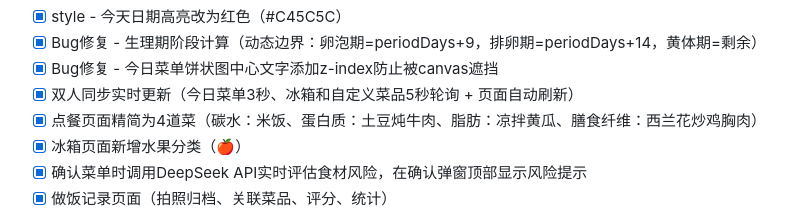
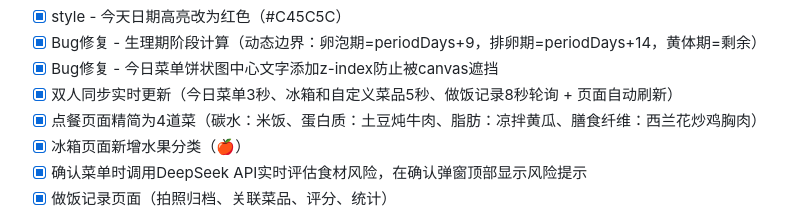
Before and after one commit to Lovedd1/family-meal-planner, a Markdown page: CLAUDE.md, the part around the change. Rendered like a GitHub page.

Commit message:
docs: update CLAUDE.md for cookingRecords sync

```diff
--- a/CLAUDE.md
+++ b/CLAUDE.md
@@ -77,7 +77,7 @@
 - [x] style - 今天日期高亮改为红色（#C45C5C）
 - [x] Bug修复 - 生理期阶段计算（动态边界：卵泡期=periodDays+9，排卵期=periodDays+14，黄体期=剩余）
 - [x] Bug修复 - 今日菜单饼状图中心文字添加z-index防止被canvas遮挡
-- [x] 双人同步实时更新（今日菜单3秒、冰箱和自定义菜品5秒轮询 + 页面自动刷新）
+- [x] 双人同步实时更新（今日菜单3秒、冰箱和自定义菜品5秒、做饭记录8秒轮询 + 页面自动刷新）
 - [x] 点餐页面精简为4道菜（碳水：米饭、蛋白质：土豆炖牛肉、脂肪：凉拌黄瓜、膳食纤维：西兰花炒鸡胸肉）
 - [x] 冰箱页面新增水果分类（🍎）
 - [x] 确认菜单时调用DeepSeek API实时评估食材风险，在确认弹窗顶部显示风险提示
```
